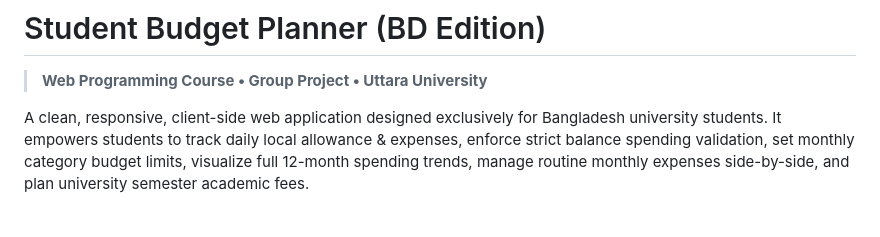
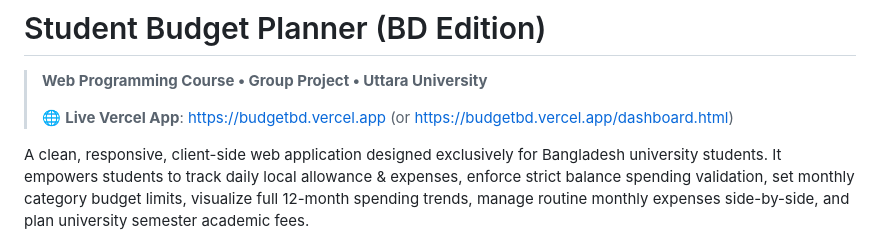
Before and after one commit to ahamedzobaier/-Student-Budget-Planner, a Markdown page: README.md, the part around the change. GitHub-like rendering; blank space fills up the shorter version.

Commit message:
docs: add official Vercel live domain to README.md

```diff
--- a/README.md
+++ b/README.md
@@ -1,6 +1,8 @@
 # Student Budget Planner (BD Edition)
 
 > **Web Programming Course • Group Project • Uttara University**
+>
+> 🌐 **Live Vercel App**: [https://budgetbd.vercel.app](https://budgetbd.vercel.app) (or [https://budgetbd.vercel.app/dashboard.html](https://budgetbd.vercel.app/dashboard.html))
 
 A clean, responsive, client-side web application designed exclusively for Bangladesh university students. It empowers students to track daily local allowance & expenses, enforce strict balance spending validation, set monthly category budget limits, visualize full 12-month spending trends, manage routine monthly expenses side-by-side, and plan university semester academic fees.
 
```
